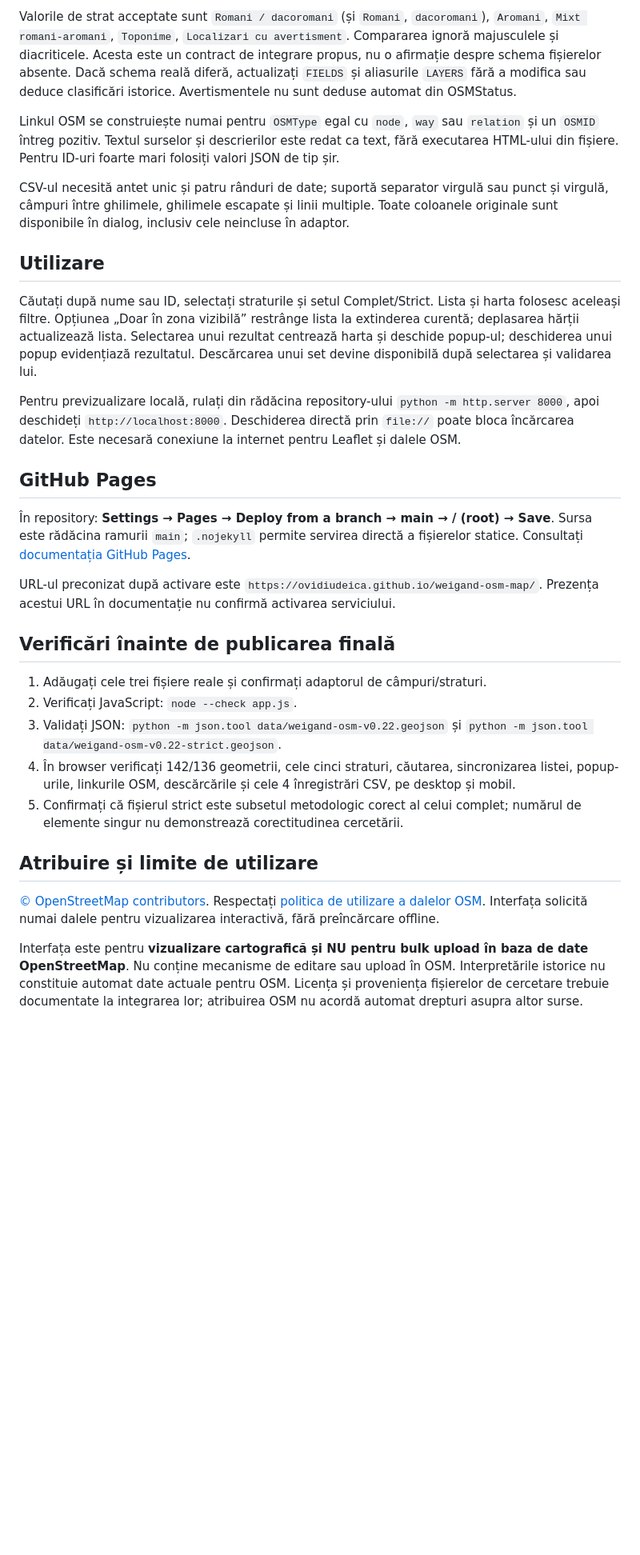
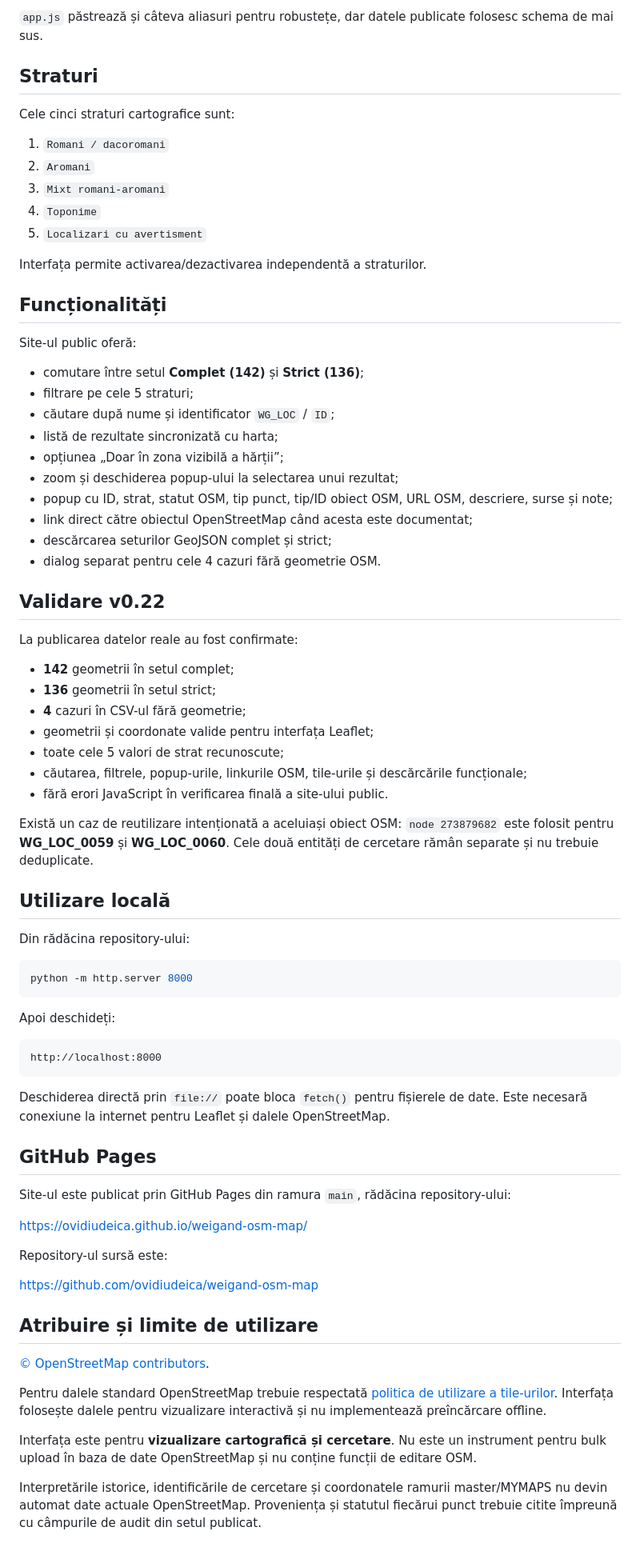
Before and after one commit to ovidiudeica/weigand-osm-map, a Markdown page: README.md, the part around one of its changes. Shown at 80% size. Rendered like a GitHub page; blank space fills up the shorter version.

Commit message:
Update README for published OSM v0.22 data

````diff
--- a/README.md
+++ b/README.md
@@ -49,32 +72,79 @@ Schema surselor nu este încă disponibilă. Adaptorul `FIELDS` din `app.js` acc
 
-Valorile de strat acceptate sunt `Romani / dacoromani` (și `Romani`, `dacoromani`), `Aromani`, `Mixt romani-aromani`, `Toponime`, `Localizari cu avertisment`. Compararea ignoră majusculele și diacriticele. Acesta este un contract de integrare propus, nu o afirmație despre schema fișierelor absente. Dacă schema reală diferă, actualizați `FIELDS` și aliasurile `LAYERS` fără a modifica sau deduce clasificări istorice. Avertismentele nu sunt deduse automat din OSMStatus.
+`app.js` păstrează și câteva aliasuri pentru robustețe, dar datele publicate folosesc schema de mai sus.
 
-Linkul OSM se construiește numai pentru `OSMType` egal cu `node`, `way` sau `relation` și un `OSMID` întreg pozitiv. Textul surselor și descrierilor este redat ca text, fără executarea HTML-ului din fișiere. Pentru ID-uri foarte mari folosiți valori JSON de tip șir.
+## Straturi
 
-CSV-ul necesită antet unic și patru rânduri de date; suportă separator virgulă sau punct și virgulă, câmpuri între ghilimele, ghilimele escapate și linii multiple. Toate coloanele originale sunt disponibile în dialog, inclusiv cele neincluse în adaptor.
+Cele cinci straturi cartografice sunt:
 
-## Utilizare
+1. `Romani / dacoromani`
+2. `Aromani`
+3. `Mixt romani-aromani`
+4. `Toponime`
+5. `Localizari cu avertisment`
 
-Căutați după nume sau ID, selectați straturile și setul Complet/Strict. Lista și harta folosesc aceleași filtre. Opțiunea „Doar în zona vizibilă” restrânge lista la extinderea curentă; deplasarea hărții actualizează lista. Selectarea unui rezultat centrează harta și deschide popup-ul; deschiderea unui popup evidențiază rezultatul. Descărcarea unui set devine disponibilă după selectarea și validarea lui.
+Interfața permite activarea/dezactivarea independentă a straturilor.
 
-Pentru previzualizare locală, rulați din rădăcina repository-ului `python -m http.server 8000`, apoi deschideți `http://localhost:8000`. Deschiderea directă prin `file://` poate bloca încărcarea datelor. Este necesară conexiune la internet pentru Leaflet și dalele OSM.
+## Funcționalități
+
+Site-ul public oferă:
+
+- comutare între setul **Complet (142)** și **Strict (136)**;
+- filtrare pe cele 5 straturi;
+- căutare după nume și identificator `WG_LOC` / `ID`;
+- listă de rezultate sincronizată cu harta;
+- opțiunea „Doar în zona vizibilă a hărții”;
+- zoom și deschiderea popup-ului la selectarea unui rezultat;
+- popup cu ID, strat, statut OSM, tip punct, tip/ID obiect OSM, URL OSM, descriere, surse și note;
+- link direct către obiectul OpenStreetMap când acesta este documentat;
+- descărcarea seturilor GeoJSON complet și strict;
+- dialog separat pentru cele 4 cazuri fără geometrie OSM.
+
+## Validare v0.22
+
+La publicarea datelor reale au fost confirmate:
+
+- **142** geometrii în setul complet;
+- **136** geometrii în setul strict;
+- **4** cazuri în CSV-ul fără geometrie;
+- geometrii și coordonate valide pentru interfața Leaflet;
+- toate cele 5 valori de strat recunoscute;
+- căutarea, filtrele, popup-urile, linkurile OSM, tile-urile și descărcările funcționale;
+- fără erori JavaScript în verificarea finală a site-ului public.
+
+Există un caz de reutilizare intenționată a aceluiași obiect OSM: `node 273879682` este folosit pentru **WG_LOC_0059** și **WG_LOC_0060**. Cele două entități de cercetare rămân separate și nu trebuie deduplicate.
+
+## Utilizare locală
+
+Din rădăcina repository-ului:
+
+```bash
+python -m http.server 8000
+```
+
+Apoi deschideți:
+
+```text
+http://localhost:8000
+```
+
+Deschiderea directă prin `file://` poate bloca `fetch()` pentru fișierele de date. Este necesară conexiune la internet pentru Leaflet și dalele OpenStreetMap.
 
 ## GitHub Pages
 
-În repository: **Settings → Pages → Deploy from a branch → main → / (root) → Save**. Sursa este rădăcina ramurii `main`; `.nojekyll` permite servirea directă a fișierelor statice. Consultați [documentația GitHub Pages](https://docs.github.com/en/pages/getting-started-with-github-pages/configuring-a-publishing-source-for-your-github-pages-site).
+Site-ul este publicat prin GitHub Pages din ramura `main`, rădăcina repository-ului:
 
-URL-ul preconizat după activare este `https://ovidiudeica.github.io/weigand-osm-map/`. Prezența acestui URL în documentație nu confirmă activarea serviciului.
+https://ovidiudeica.github.io/weigand-osm-map/
 
-## Verificări înainte de publicarea finală
+Repository-ul sursă este:
 
-1. Adăugați cele trei fișiere reale și confirmați adaptorul de câmpuri/straturi.
-2. Verificați JavaScript: `node --check app.js`.
-3. Validați JSON: `python -m json.tool data/weigand-osm-v0.22.geojson` și `python -m json.tool data/weigand-osm-v0.22-strict.geojson`.
-4. În browser verificați 142/136 geometrii, cele cinci straturi, căutarea, sincronizarea listei, popup-urile, linkurile OSM, descărcările și cele 4 înregistrări CSV, pe desktop și mobil.
-5. Confirmați că fișierul strict este subsetul metodologic corect al celui complet; numărul de elemente singur nu demonstrează corectitudinea cercetării.
+https://github.com/ovidiudeica/weigand-osm-map
 
 ## Atribuire și limite de utilizare
 
-[© OpenStreetMap contributors](https://www.openstreetmap.org/copyright). Respectați [politica de utilizare a dalelor OSM](https://operations.osmfoundation.org/policies/tiles/). Interfața solicită numai dalele pentru vizualizarea interactivă, fără preîncărcare offline.
+[© OpenStreetMap contributors](https://www.openstreetmap.org/copyright).
 
-Interfața este pentru **vizualizare cartografică și NU pentru bulk upload în baza de date OpenStreetMap**. Nu conține mecanisme de editare sau upload în OSM. Interpretările istorice nu constituie automat date actuale pentru OSM. Licența și proveniența fișierelor de cercetare trebuie documentate la integrarea lor; atribuirea OSM nu acordă automat drepturi asupra altor surse.
+Pentru dalele standard OpenStreetMap trebuie respectată [politica de utilizare a tile-urilor](https://operations.osmfoundation.org/policies/tiles/). Interfața folosește dalele pentru vizualizare interactivă și nu implementează preîncărcare offline.
+
+Interfața este pentru **vizualizare cartografică și cercetare**. Nu este un instrument pentru bulk upload în baza de date OpenStreetMap și nu conține funcții de editare OSM.
+
+Interpretările istorice, identificările de cercetare și coordonatele ramurii master/MYMAPS nu devin automat date actuale OpenStreetMap. Proveniența și statutul fiecărui punct trebuie citite împreună cu câmpurile de audit din setul publicat.
````
Also changed, not shown: other parts of README.md (+47 -24 lines).
